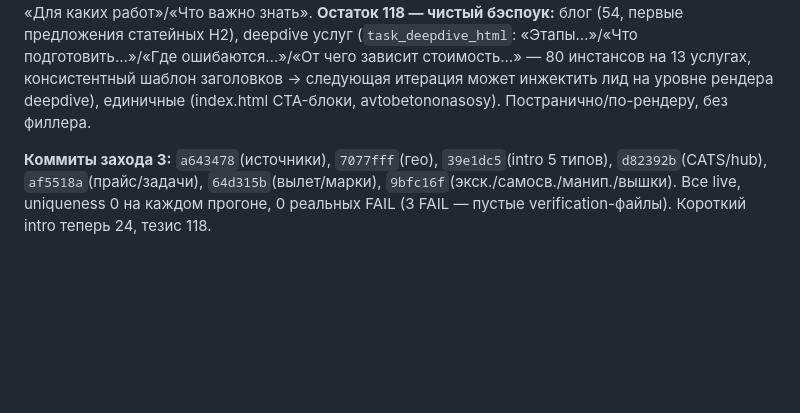
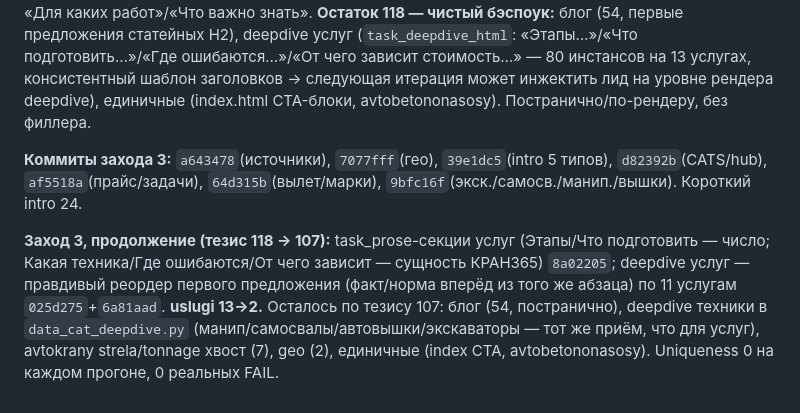
Before and after one commit to PiskoSTpoy/kran365, a Markdown page: STATUS.md, the part around the change. GitHub-like rendering; blank space fills up the shorter version.

Commit message:
STATUS: тезис 118→107 (услуги закрыты; остаток блог+deepdive техники)
Co-Authored-By: Claude Opus 4.8 <noreply@anthropic.com>

```diff
--- a/STATUS.md
+++ b/STATUS.md
@@ -121,4 +121,6 @@ moskran-servis.ru, manipmo.ru, kranneva.ru, kran-lo.ru, kran-kuban.ru, kran-rt.r
 
 **Первое предложение = тезис: 199 → 118.** Правило применяется к каждой H2-секции (первое предложение ≤35 слов и с числом/названием/сущностью). Закрыты шаблонные И полушаблонные секции через topic-предложение с параметром страницы (город/тонны/метры/название бренда — число или заглавное слово = `has_fact`): гео 41→2; CATS «Модели и цены»/«Как мы работаем» (50 инстансов); hub «Модели и цены»; price-note ведёт дату; тоннаж «Типовые задачи»; стрела «Как посчитать вылет» (из 3 отрезков); марки автокранов «Плюсы и минусы»/«Обслуживание»/«Кому подходит» (бренд в лиде); экскаваторы/самосвалы «Для каких работ»/«По какому грунту»/«Что возим»/«Как считать вывоз»; манипуляторы «Что возят»/«Когда выгодно»/«Стоимость»; автовышки «Для каких работ»/«Что важно знать». **Остаток 118 — чистый бэспоук:** блог (54, первые предложения статейных H2), deepdive услуг (`task_deepdive_html`: «Этапы…»/«Что подготовить…»/«Где ошибаются…»/«От чего зависит стоимость…» — 80 инстансов на 13 услугах, консистентный шаблон заголовков → следующая итерация может инжектить лид на уровне рендера deepdive), единичные (index.html CTA-блоки, avtobetononasosy). Постранично/по-рендеру, без филлера.
 
-**Коммиты захода 3:** `a643478`(источники), `7077fff`(гео), `39e1dc5`(intro 5 типов), `d82392b`(CATS/hub), `af5518a`(прайс/задачи), `64d315b`(вылет/марки), `9bfc16f`(экск./самосв./манип./вышки). Все live, uniqueness 0 на каждом прогоне, 0 реальных FAIL (3 FAIL — пустые verification-файлы). Короткий intro теперь 24, тезис 118.
+**Коммиты захода 3:** `a643478`(источники), `7077fff`(гео), `39e1dc5`(intro 5 типов), `d82392b`(CATS/hub), `af5518a`(прайс/задачи), `64d315b`(вылет/марки), `9bfc16f`(экск./самосв./манип./вышки). Короткий intro 24.
+
+**Заход 3, продолжение (тезис 118 → 107):** task_prose-секции услуг (Этапы/Что подготовить — число; Какая техника/Где ошибаются/От чего зависит — сущность КРАН365) `8a02205`; deepdive услуг — правдивый реордер первого предложения (факт/норма вперёд из того же абзаца) по 11 услугам `025d275`+`6a81aad`. **uslugi 13→2.** Осталось по тезису 107: блог (54, постранично), deepdive техники в `data_cat_deepdive.py` (манип/самосвалы/автовышки/экскаваторы — тот же приём, что для услуг), avtokrany strela/tonnage хвост (7), geo (2), единичные (index CTA, avtobetononasosy). Uniqueness 0 на каждом прогоне, 0 реальных FAIL.
```
